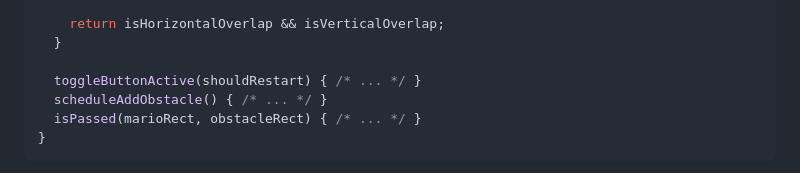
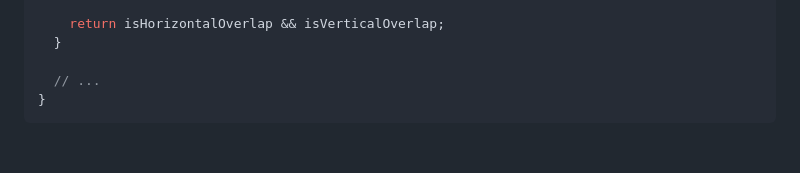
Before and after one commit to romantech/super-mario, a Markdown page: README.md, the part around one of its changes. Drawn GitHub-style; blank space fills up the shorter version.

````diff
--- a/README.md
+++ b/README.md
@@ -180,9 +181,7 @@ class Game {
     return isHorizontalOverlap && isVerticalOverlap;
   }
 
-  toggleButtonActive(shouldRestart) { /* ... */ }
-  scheduleAddObstacle() { /* ... */ }
-  isPassed(marioRect, obstacleRect) { /* ... */ }
+  // ...
 }
 ```
 
````
Also changed, not shown: other parts of README.md (+46 -45 lines).
